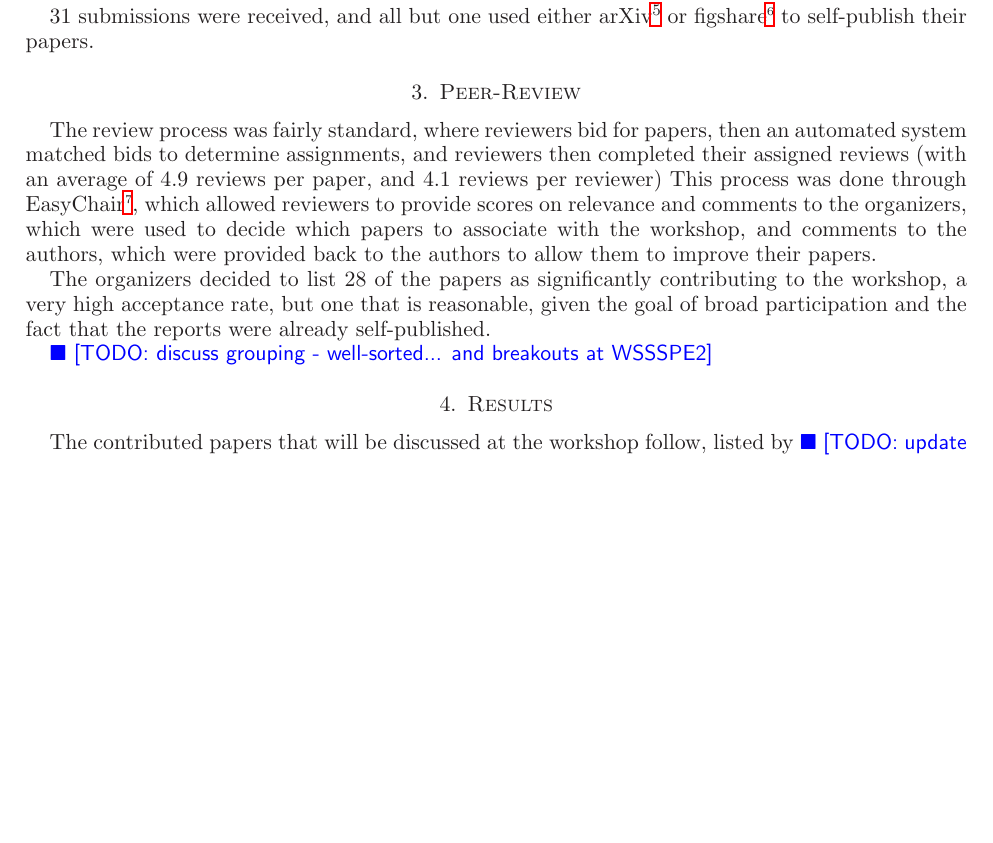
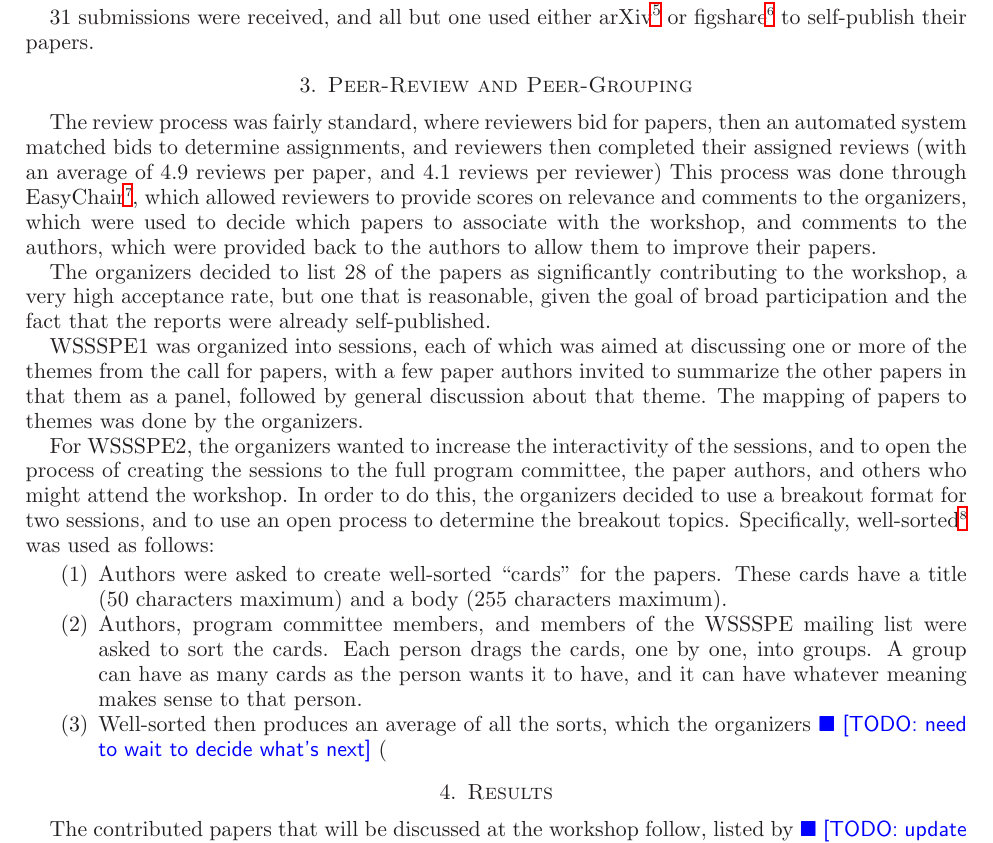
Before and after one commit to WSSSPE/meetings, a LaTeX paper (WSSSPE2_preworkshop_report/WSSSPE2_review_report.tex): part of page 3 of 6, cut so that both start at the same text, the shorter picture padded with empty space. Compiled offline with LaTeX, dvips and Ghostscript.

Commit message:
adding some well-sorted material

```diff
--- a/WSSSPE2_preworkshop_report/WSSSPE2_review_report.tex
+++ b/WSSSPE2_preworkshop_report/WSSSPE2_review_report.tex
@@ -180,7 +180,7 @@ We invite short (4-page) \textbf{actionable} papers that will lead to improvemen
 
 31 submissions were received, and all but one used either arXiv\footnote{\url{http://arxiv.org}} or figshare\footnote{\url{http://figshare.com}} to self-publish their papers.
 
-\section{Peer-Review}
+\section{Peer-Review and Peer-Grouping}
 
 The review process was fairly standard, where reviewers bid for papers, then an automated system
 matched bids to determine assignments, and reviewers then completed their assigned
@@ -189,7 +189,15 @@ This process was done through EasyChair\footnote{http://easychair.org/}, which a
 
 The organizers decided to list 28 of the papers as significantly contributing to the workshop, a very high acceptance rate, but one that is reasonable, given the goal of broad participation and the fact that the reports were already self-published.
 
-\todo{discuss grouping - well-sorted... and breakouts at WSSSPE2}
+WSSSPE1 was organized into sessions, each of which was aimed at discussing one or more of the themes from the call for papers, with a few paper authors invited to summarize the other papers in that them as a panel, followed by general discussion about that theme.  The mapping of papers to themes was done by the organizers.
+
+For WSSSPE2, the organizers wanted to increase the interactivity of the sessions, and to open the process of creating the sessions to the full program committee, the paper authors, and others who might attend the workshop.  In order to do this, the organizers decided to use a breakout format for two sessions, and to use an open process to determine the breakout topics.  Specifically, well-sorted\footnote{\url{http://www.well-sorted.org}} was used as follows:
+\begin{enumerate}
+\item Authors were asked to create well-sorted ``cards'' for the papers.  These cards have a title (50 characters maximum) and a body (255 characters maximum).
+\item Authors, program committee members, and members of the WSSSPE mailing list were asked to sort the cards.  Each person drags the cards, one by one, into groups.  A group can have as many cards as the person wants it to have, and it can have whatever meaning makes sense to that person.
+\item Well-sorted then produces an average of all the sorts, which the organizers \todo{need to wait to decide what's next}
+(\end{enumerate}
+
 
 
 
```
